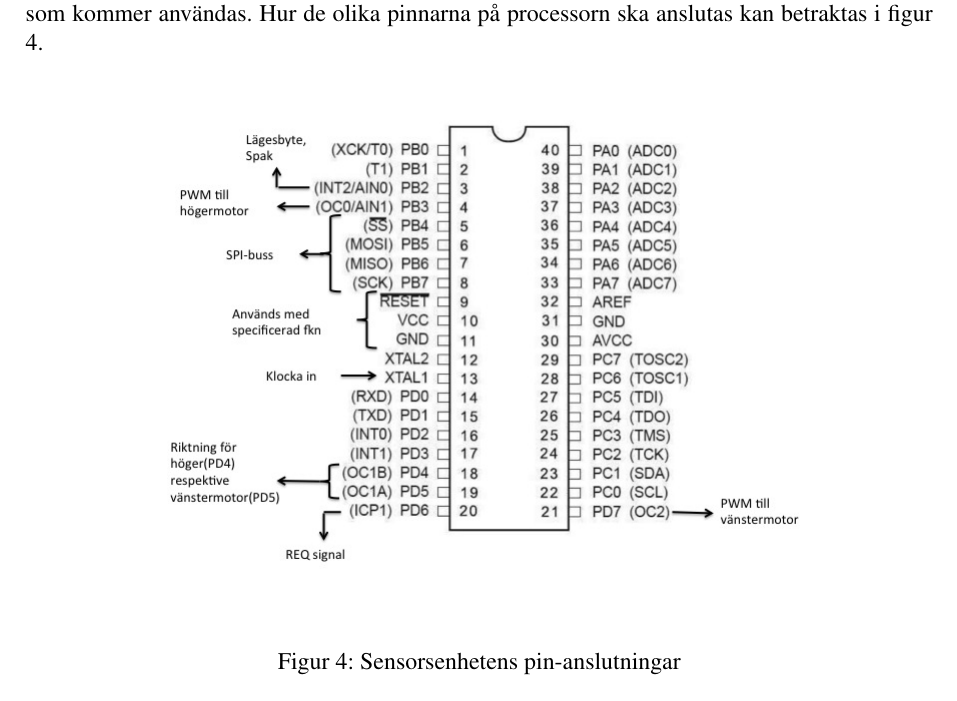
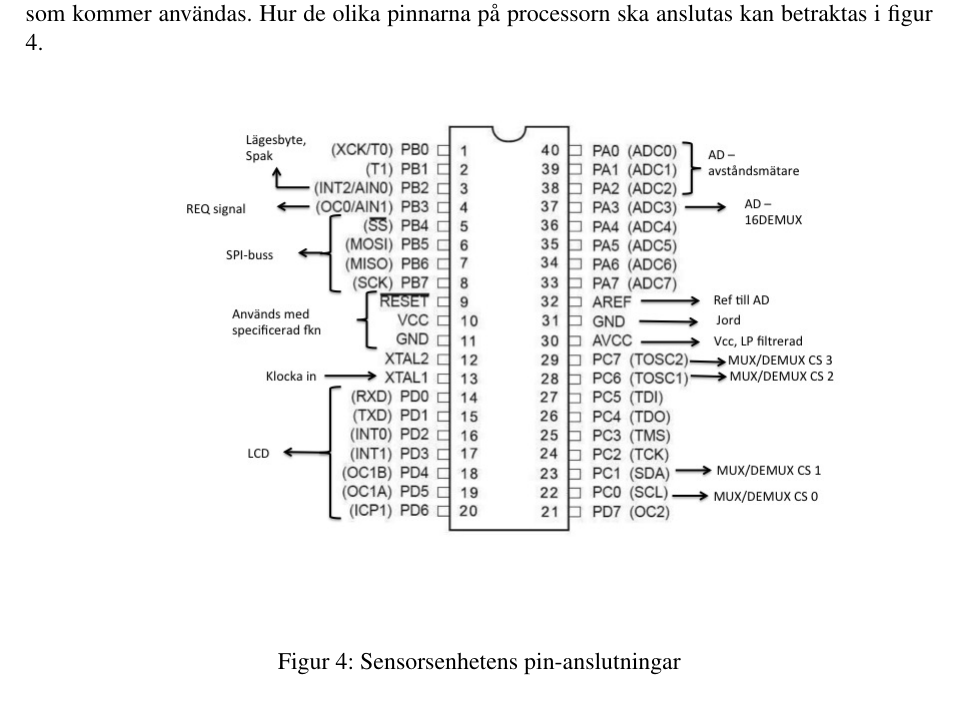
Before and after one commit to johanjoensson/Komborobot, a LaTeX document (Dokumentation/Designspec/designspec.tex, which reads Dokumentation/Designspec/sensor.tex): part of page 15 of 22, cut so that both start at the same text. Compiled offline with pdfLaTeX.

Commit message:
Ändrat sensormodulens pinkonf

```diff
--- a/Dokumentation/Designspec/sensor.tex
+++ b/Dokumentation/Designspec/sensor.tex
@@ -7,7 +7,7 @@ Sensorenheten består av en AVR ATmega16 som kopplats till 3 avståndssensorer,
 
 \begin{figure}[H]
   \centering
- \includegraphics[angle=0,scale=0.5]{bilder/PIN_styr.jpg}
+ \includegraphics[angle=0,scale=0.5]{bilder/PIN_sensor.jpg}
   \caption{Sensorsenhetens pin-anslutningar}
   \label{fig:PINsensor}
 \end{figure}
```
